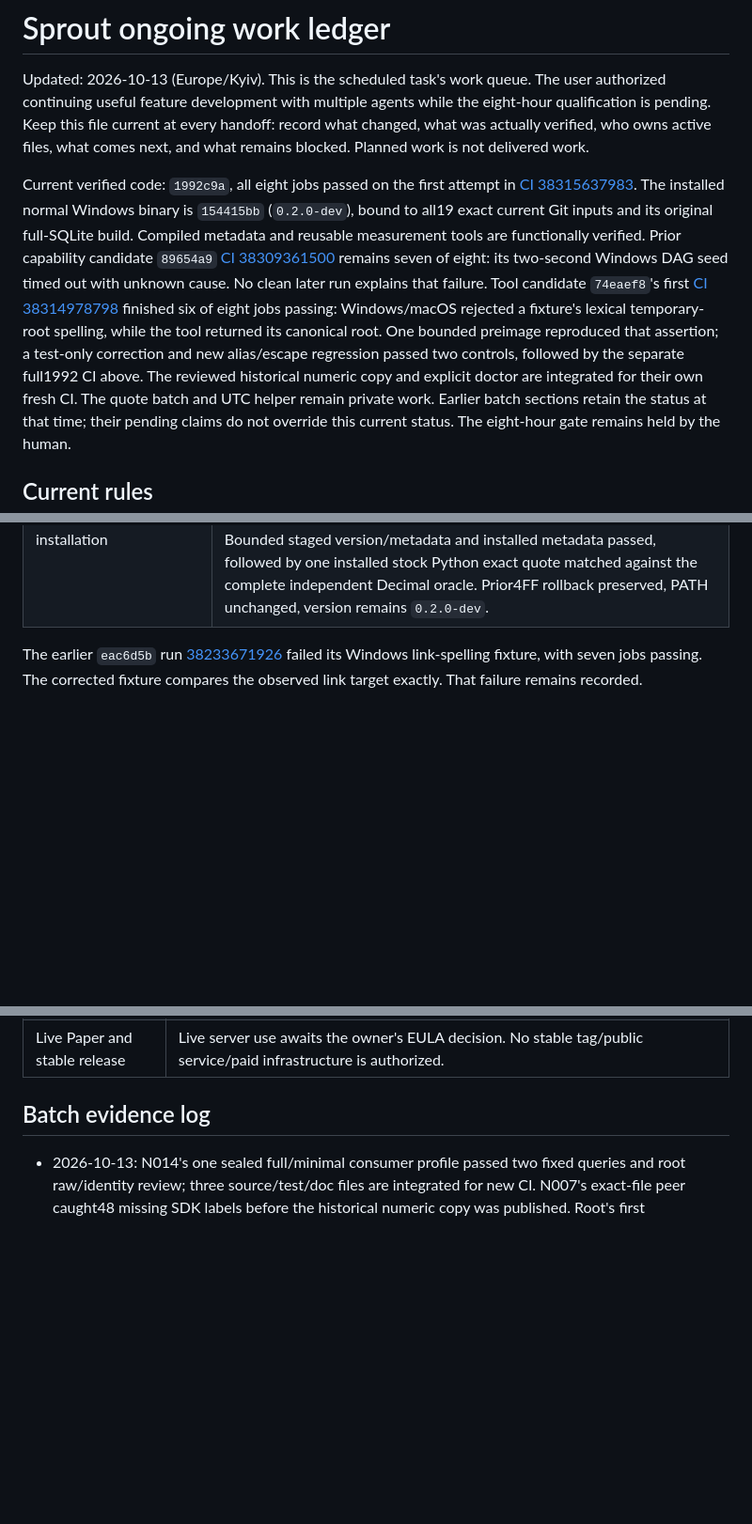
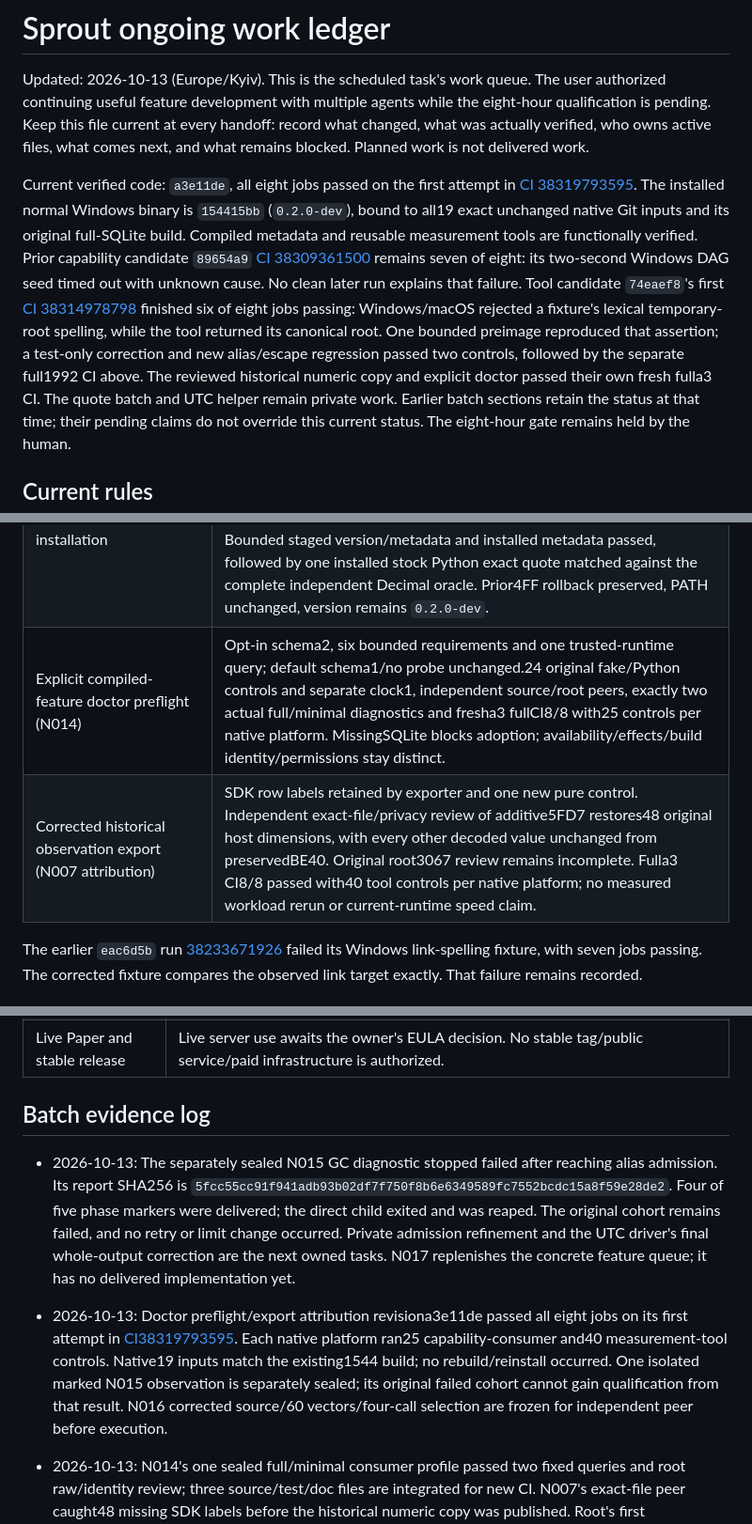
Before and after one commit to fizzexual/Sprout, a Markdown page: SPROUT_WORK_PLAN.md, 3 parts joined by grey strips. Shown at 94% size. Drawn GitHub-style; blank space fills up the shorter version.

Commit message:
Record verified doctor tools and preserve private batch timeout evidence

```diff
--- a/SPROUT_WORK_PLAN.md
+++ b/SPROUT_WORK_PLAN.md
@@ -6,10 +6,10 @@ while the eight-hour qualification is pending. Keep this file current at every
 handoff: record what changed, what was actually verified, who owns active files,
 what comes next, and what remains blocked. Planned work is not delivered work.
 
-Current verified code: `1992c9a`, all eight jobs passed on the first attempt in
-[CI 38315637983](https://github.com/fizzexual/Sprout/actions/runs/38315637983).
+Current verified code: `a3e11de`, all eight jobs passed on the first attempt in
+[CI 38319793595](https://github.com/fizzexual/Sprout/actions/runs/38319793595).
 The installed normal Windows binary is `154415bb` (`0.2.0-dev`), bound to all19
-exact current Git inputs and its original full-SQLite build. Compiled metadata
+exact unchanged native Git inputs and its original full-SQLite build. Compiled metadata
 and reusable measurement tools are functionally verified. Prior capability
 candidate `89654a9` [CI 38309361500](https://github.com/fizzexual/Sprout/actions/runs/38309361500)
 remains seven of eight: its two-second Windows DAG seed timed out with unknown
@@ -19,8 +19,8 @@ finished six of eight jobs passing: Windows/macOS rejected a fixture's lexical
 temporary-root spelling, while the tool returned its canonical root. One bounded
 preimage reproduced that assertion; a test-only correction and new alias/escape
 regression passed two controls, followed by the separate full1992 CI above.
-The reviewed historical numeric copy and explicit doctor are integrated for
-their own fresh CI. The quote batch and UTC helper remain private work.
+The reviewed historical numeric copy and explicit doctor passed their own
+fresh fulla3 CI. The quote batch and UTC helper remain private work.
 Earlier
 batch sections retain the status at that time; their pending claims do not
 override this current status. The eight-hour gate remains held by the human.
@@ -70,6 +70,8 @@ override this current status. The eight-hour gate remains held by the human.
 | Compiled runtime metadata (N009) | Source/helper/early-dispatch/strict-schema peers and bounded native/model controls; exact retained source passed actual native/WASM/sanitizer/full1992 CI. Query is before initialization and program/bundle loading. It reports compiled availability only; it does not grant permissions or verify external tools/host ABI/build authenticity. Prior local fixture/analysis failures and896 CI7/8 remain preserved. |
 | Reusable finite measurement tools (N007 tooling) | Explicit pinned selection, check-only inspection, frozen preparation, sealed one-attempt invocation and derived evidence export. Role/aggregate streaming bounds and primary-error retention independently reviewed. Three native platforms each passed39 controls in full1992 CI. Earlier74ea CI6/8 fixture spelling failure and private cap fixture/five extra pure repeats are retained. Full execution remains a Windows profile; no new measurement or numeric publication. |
 | Current1544 Windows installation | SHA256 `154415bb5fc64ae0ddcb6a57e2ad4c6a245ee1df1541be1e35a74bbd261e4f05`; its retained36.578-second normal full-SQLite build had no warnings and all19 inputs were compared with current1992 Git. No repeated compile. Bounded staged version/metadata and installed metadata passed, followed by one installed stock Python exact quote matched against the complete independent Decimal oracle. Prior4FF rollback preserved, PATH unchanged, version remains `0.2.0-dev`. |
+| Explicit compiled-feature doctor preflight (N014) | Opt-in schema2, six bounded requirements and one trusted-runtime query; default schema1/no probe unchanged.24 original fake/Python controls and separate clock1, independent source/root peers, exactly two actual full/minimal diagnostics and fresha3 fullCI8/8 with25 controls per native platform. MissingSQLite blocks adoption; availability/effects/build identity/permissions stay distinct. |
+| Corrected historical observation export (N007 attribution) | SDK row labels retained by exporter and one new pure control. Independent exact-file/privacy review of additive5FD7 restores48 original host dimensions, with every other decoded value unchanged from preservedBE40. Original root3067 review remains incomplete. Fulla3 CI8/8 passed with40 tool controls per native platform; no measured workload rerun or current-runtime speed claim. |
 
 The earlier `eac6d5b` run [38233671926](https://github.com/fizzexual/Sprout/actions/runs/38233671926)
 failed its Windows link-spelling fixture, with seven jobs passing. The corrected
@@ -307,6 +309,24 @@ order. Do not silently broaden an item into a public deployment or stable releas
 | Live Paper and stable release | Live server use awaits the owner's EULA decision. No stable tag/public service/paid infrastructure is authorized. |
 
 ## Batch evidence log
+
+- 2026-10-13: The separately sealed N015 GC diagnostic stopped failed after
+  reaching alias admission. Its report SHA256 is
+  `5fcc55cc91f941adb93b02df7f750f8b6e6349589fc7552bcdc15a8f59e28de2`.
+  Four of five phase markers were delivered; the direct child exited and was
+  reaped. The original cohort remains failed, and no retry or limit change
+  occurred. Private admission refinement and the UTC driver's final whole-output
+  correction are the next owned tasks. N017 replenishes the concrete feature
+  queue; it has no delivered implementation yet.
+
+- 2026-10-13: Doctor preflight/export attribution revisiona3e11de passed all
+  eight jobs on its first attempt in
+  [CI38319793595](https://github.com/fizzexual/Sprout/actions/runs/38319793595).
+  Each native platform ran25 capability-consumer and40 measurement-tool controls.
+  Native19 inputs match the existing1544 build; no rebuild/reinstall occurred.
+  One isolated marked N015 observation is separately sealed; its original failed
+  cohort cannot gain qualification from that result. N016 corrected source/60
+  vectors/four-call selection are frozen for independent peer before execution.
 
 - 2026-10-13: N014's one sealed full/minimal consumer profile passed two fixed
   queries and root raw/identity review; three source/test/doc files are integrated
```
Also changed, not shown: other parts of SPROUT_WORK_PLAN.md (+6 -6 lines), docs/performance-workloads.md (+3 -1 lines), docs/project-doctor.md (+4 -2 lines).
